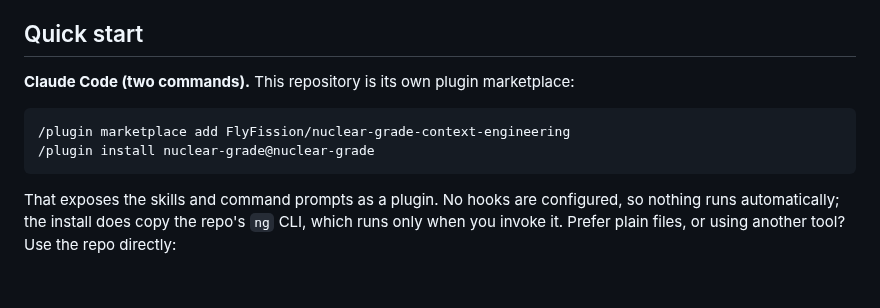
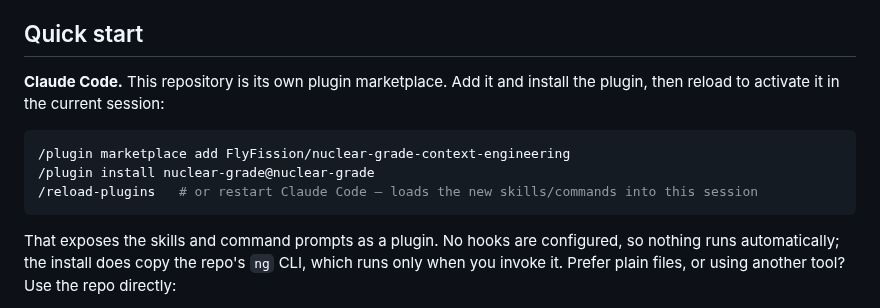
Before and after one commit to FlyFission/nuclear-grade-context-engineering, a Markdown page: README.md, the part around the change. GitHub-like rendering; blank space fills up the shorter version.

````diff
--- a/README.md
+++ b/README.md
@@ -256,11 +256,12 @@ Use Nuclear-grade if you are:
 
 ## Quick start
 
-**Claude Code (two commands).** This repository is its own plugin marketplace:
+**Claude Code.** This repository is its own plugin marketplace. Add it and install the plugin, then reload to activate it in the current session:
 
 ```bash
 /plugin marketplace add FlyFission/nuclear-grade-context-engineering
 /plugin install nuclear-grade@nuclear-grade
+/reload-plugins   # or restart Claude Code — loads the new skills/commands into this session
 ```
 
 That exposes the skills and command prompts as a plugin. No hooks are configured, so nothing runs automatically; the install does copy the repo's `ng` CLI, which runs only when you invoke it. Prefer plain files, or using another tool? Use the repo directly:
````
Also changed, not shown: INSTALL.md (+5 -4 lines).
